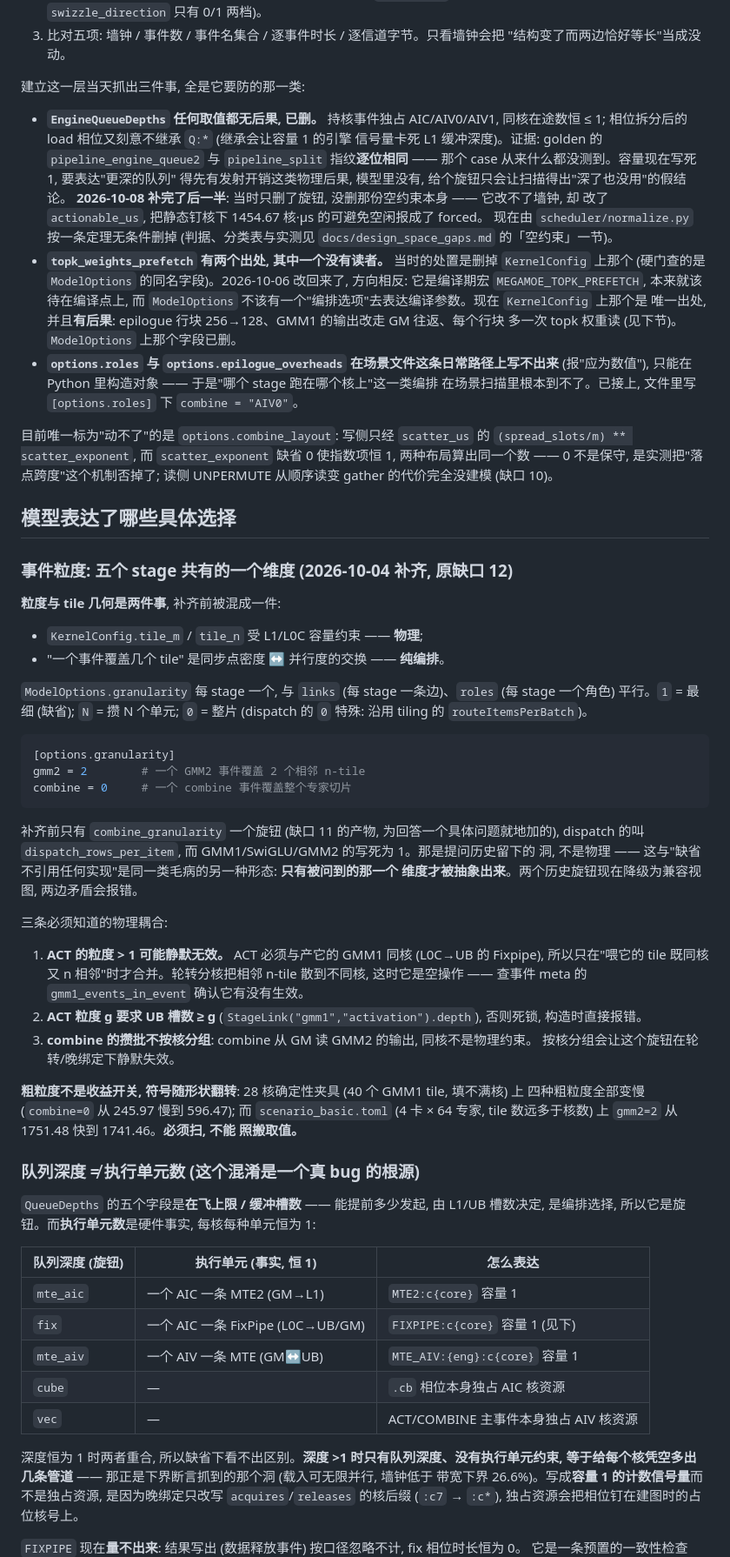
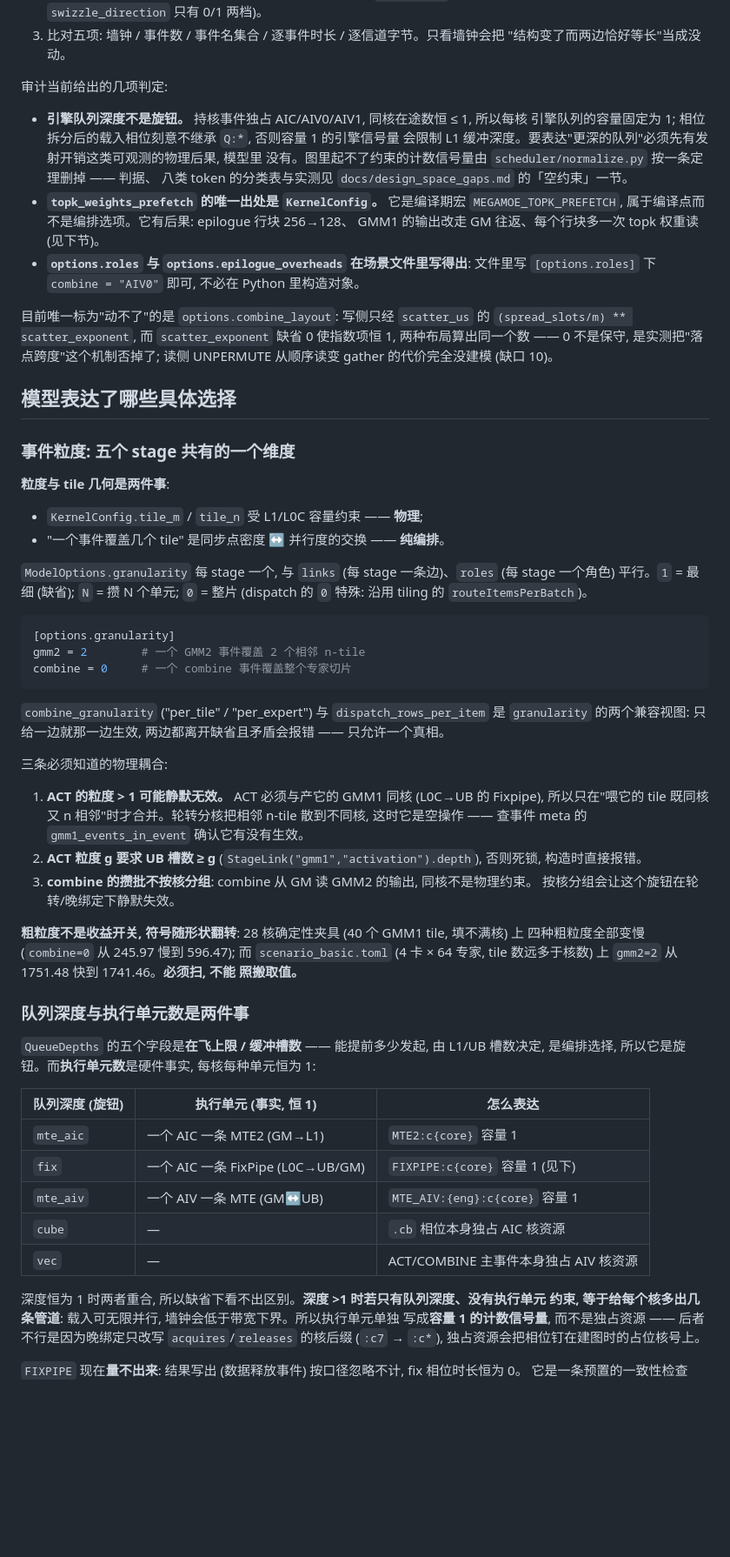
Before and after one commit to recursion-ascend/cost-model, a Markdown page: README.md, the part around one of its changes. Shown at 87% size. GitHub-like rendering; blank space fills up the shorter version.

````diff
--- a/README.md
+++ b/README.md
@@ -595,26 +589,18 @@ python tools/knob_audit.py --quiet    # 五个互补形状 x 全部旋钮
 3. 比对五项: 墙钟 / 事件数 / 事件名集合 / 逐事件时长 / 逐信道字节。只看墙钟会把
    "结构变了而两边恰好等长"当成没动。
 
-建立这一层当天抓出三件事, 全是它要防的那一类:
-
-* **`EngineQueueDepths` 任何取值都无后果, 已删。** 持核事件独占 AIC/AIV0/AIV1,
-  同核在途数恒 ≤ 1; 相位拆分后的 load 相位又刻意不继承 `Q:*` (继承会让容量 1 的引擎
-  信号量卡死 L1 缓冲深度)。证据: golden 的 `pipeline_engine_queue2` 与 `pipeline_split`
-  指纹**逐位相同** —— 那个 case 从来什么都没测到。容量现在写死 1, 要表达"更深的队列"
-  得先有发射开销这类物理后果, 模型里没有, 给个旋钮只会让扫描得出"深了也没用"的假结论。
-  **2026-10-08 补完了后一半**: 当时只删了旋钮, 没删那份空约束本身 —— 它改不了墙钟, 却
-  改了 `actionable_us`, 把静态钉核下 1454.67 核·µs 的可避免空闲报成了 forced。
-  现在由 `scheduler/normalize.py` 按一条定理无条件删掉 (判据、分类表与实测见
-  `docs/design_space_gaps.md` 的「空约束」一节)。
-* **`topk_weights_prefetch` 有两个出处, 其中一个没有读者。** 当时的处置是删掉
-  `KernelConfig` 上那个 (硬门查的是 `ModelOptions` 的同名字段)。2026-10-06 改回来了,
-  方向相反: 它是编译期宏 `MEGAMOE_TOPK_PREFETCH`, 本来就该待在编译点上, 而
-  `ModelOptions` 不该有一个"编排选项"去表达编译参数。现在 `KernelConfig` 上那个是
-  唯一出处, 并且**有后果**: epilogue 行块 256→128、GMM1 的输出改走 GM 往返、每个行块
-  多一次 topk 权重读 (见下节)。`ModelOptions` 上那个字段已删。
-* **`options.roles` 与 `options.epilogue_overheads` 在场景文件这条日常路径上写不出来**
-  (报"应为数值"), 只能在 Python 里构造对象 —— 于是"哪个 stage 跑在哪个核上"这一类编排
-  在场景扫描里根本到不了。已接上, 文件里写 `[options.roles]` 下 `combine = "AIV0"`。
+审计当前给出的几项判定:
+
+* **引擎队列深度不是旋钮。** 持核事件独占 AIC/AIV0/AIV1, 同核在途数恒 ≤ 1, 所以每核
+  引擎队列的容量固定为 1; 相位拆分后的载入相位刻意不继承 `Q:*`, 否则容量 1 的引擎信号量
+  会限制 L1 缓冲深度。要表达"更深的队列"必须先有发射开销这类可观测的物理后果, 模型里
+  没有。图里起不了约束的计数信号量由 `scheduler/normalize.py` 按一条定理删掉 —— 判据、
+  八类 token 的分类表与实测见 `docs/design_space_gaps.md` 的「空约束」一节。
+* **`topk_weights_prefetch` 的唯一出处是 `KernelConfig`。** 它是编译期宏
+  `MEGAMOE_TOPK_PREFETCH`, 属于编译点而不是编排选项。它有后果: epilogue 行块 256→128、
+  GMM1 的输出改走 GM 往返、每个行块多一次 topk 权重读 (见下节)。
+* **`options.roles` 与 `options.epilogue_overheads` 在场景文件里写得出**: 文件里写
+  `[options.roles]` 下 `combine = "AIV0"` 即可, 不必在 Python 里构造对象。
 
 目前唯一标为"动不了"的是 `options.combine_layout`: 写侧只经 `scatter_us` 的
 `(spread_slots/m) ** scatter_exponent`, 而 `scatter_exponent` 缺省 0 使指数项恒 1,
@@ -623,9 +609,9 @@ python tools/knob_audit.py --quiet    # 五个互补形状 x 全部旋钮
 
 ## 模型表达了哪些具体选择
 
-### 事件粒度: 五个 stage 共有的一个维度 (2026-10-04 补齐, 原缺口 12)
-
-**粒度与 tile 几何是两件事**, 补齐前被混成一件:
+### 事件粒度: 五个 stage 共有的一个维度
+
+**粒度与 tile 几何是两件事**:
 
 * `KernelConfig.tile_m` / `tile_n` 受 L1/L0C 容量约束 —— **物理**;
 * "一个事件覆盖几个 tile" 是同步点密度 ↔ 并行度的交换 —— **纯编排**。
@@ -640,10 +626,9 @@ gmm2 = 2        # 一个 GMM2 事件覆盖 2 个相邻 n-tile
 combine = 0     # 一个 combine 事件覆盖整个专家切片
 ```
 
-补齐前只有 `combine_granularity` 一个旋钮 (缺口 11 的产物, 为回答一个具体问题就地加的),
-dispatch 的叫 `dispatch_rows_per_item`, 而 GMM1/SwiGLU/GMM2 的写死为 1。那是提问历史留下的
-洞, 不是物理 —— 这与"缺省不引用任何实现"是同一类毛病的另一种形态: **只有被问到的那一个
-维度才被抽象出来**。两个历史旋钮现在降级为兼容视图, 两边矛盾会报错。
+`combine_granularity` ("per_tile" / "per_expert") 与 `dispatch_rows_per_item` 是
+`granularity` 的两个兼容视图: 只给一边就那一边生效, 两边都离开缺省且矛盾会报错 ——
+只允许一个真相。
 
 三条必须知道的物理耦合:
 
@@ -660,7 +645,7 @@ dispatch 的叫 `dispatch_rows_per_item`, 而 GMM1/SwiGLU/GMM2 的写死为 1。
 (4 卡 × 64 专家, tile 数远多于核数) 上 `gmm2=2` 从 1751.48 快到 1741.46。**必须扫, 不能
 照搬取值。**
 
-### 队列深度 ≠ 执行单元数 (这个混淆是一个真 bug 的根源)
+### 队列深度与执行单元数是两件事
 
 `QueueDepths` 的五个字段是**在飞上限 / 缓冲槽数** —— 能提前多少发起, 由 L1/UB 槽数决定,
 是编排选择, 所以它是旋钮。而**执行单元数**是硬件事实, 每核每种单元恒为 1:
@@ -673,9 +658,9 @@ dispatch 的叫 `dispatch_rows_per_item`, 而 GMM1/SwiGLU/GMM2 的写死为 1。
 | `cube` | — | `.cb` 相位本身独占 AIC 核资源 |
 | `vec` | — | ACT/COMBINE 主事件本身独占 AIV 核资源 |
 
-深度恒为 1 时两者重合, 所以缺省下看不出区别。**深度 >1 时只有队列深度、没有执行单元约束,
-等于给每个核凭空多出几条管道** —— 那正是下界断言抓到的那个洞 (载入可无限并行, 墙钟低于
-带宽下界 26.6%)。写成**容量 1 的计数信号量**而不是独占资源, 是因为晚绑定只改写
+深度恒为 1 时两者重合, 所以缺省下看不出区别。**深度 >1 时若只有队列深度、没有执行单元
+约束, 等于给每个核多出几条管道**: 载入可无限并行, 墙钟会低于带宽下界。所以执行单元单独
+写成**容量 1 的计数信号量**, 而不是独占资源 —— 后者不行是因为晚绑定只改写
 `acquires`/`releases` 的核后缀 (`:c7` → `:c*`), 独占资源会把相位钉在建图时的占位核号上。
 
 `FIXPIPE` 现在**量不出来**: 结果写出 (数据释放事件) 按口径忽略不计, fix 相位时长恒为 0。
````
Also changed, not shown: other parts of README.md (+88 -119 lines).
